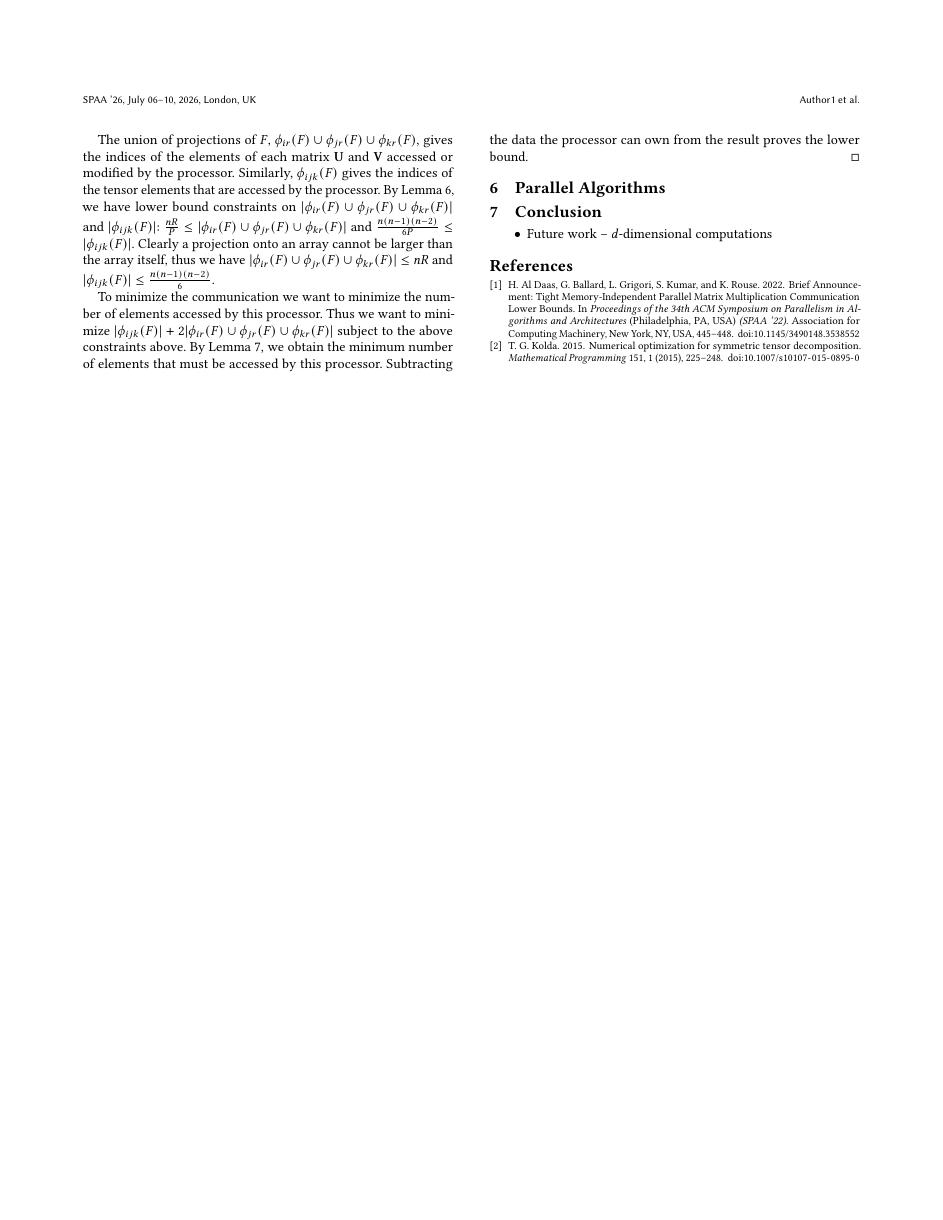
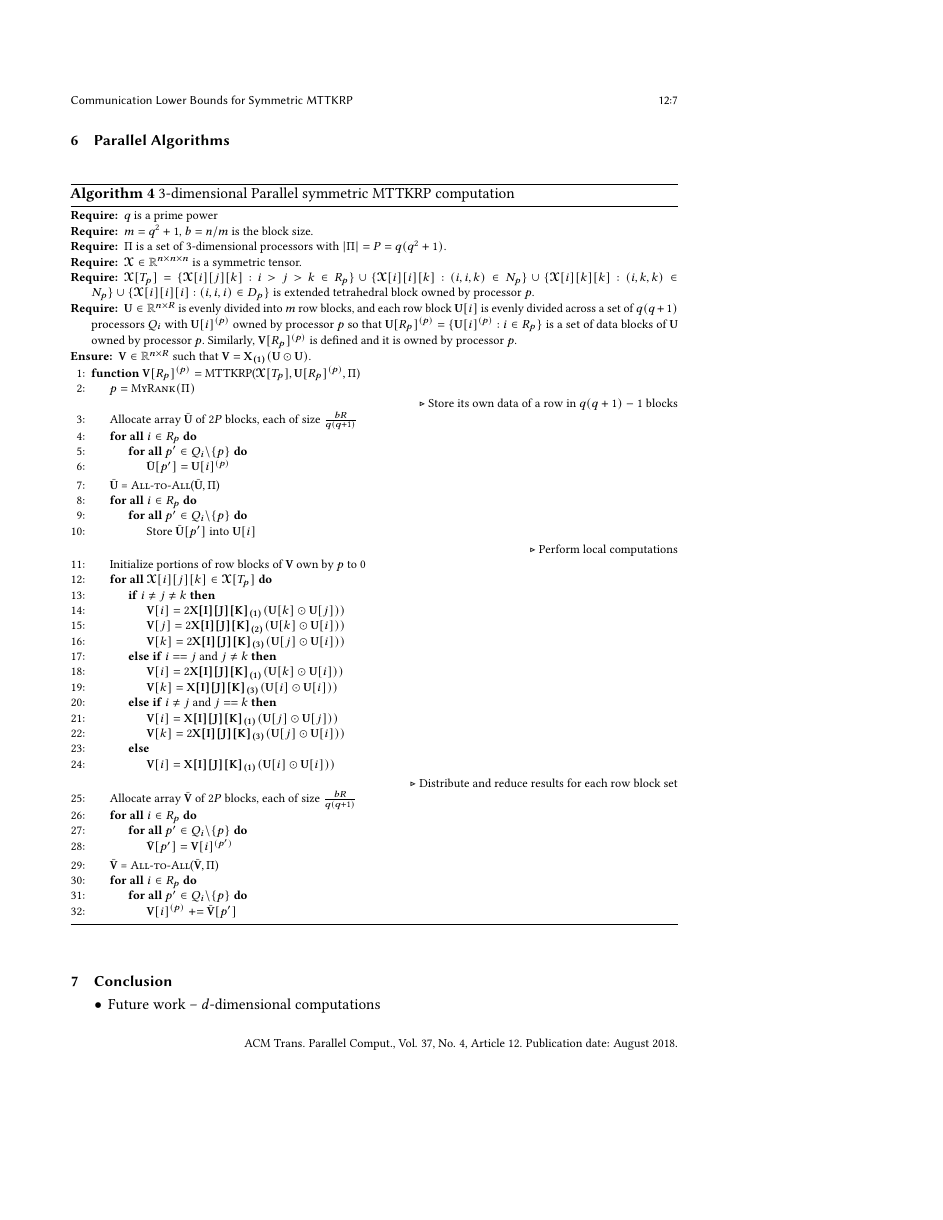
Before and after one commit to surakuma/surakuma.github.io, a LaTeX paper (SymmetricMTTKRP/symmetricMTTKRP.tex): page 4 of 4 before the commit and page 7 of 8 after it, the shorter picture padded with empty space. Compiled offline with pdfLaTeX.

```diff
--- a/SymmetricMTTKRP/symmetricMTTKRP.tex
+++ b/SymmetricMTTKRP/symmetricMTTKRP.tex
@@ -152,11 +119,22 @@
-  2026}{London, UK}
-%%
-%%  Uncomment \acmBooktitle if the title of the proceedings is different
-%%  from ``Proceedings of ...''!
-%%
-%%\acmBooktitle{Woodstock '18: ACM Symposium on Neural Gaze Detection,
-%%  June 03--05, 2018, Woodstock, NY}
-\acmISBN{978-1-4503-XXXX-X/2018/06}
+%%% Rights management information.  This information is sent to you
+%%% when you complete the rights form.  These commands have SAMPLE
+%%% values in them; it is your responsibility as an author to replace
+%%% the commands and values with those provided to you when you
+%%% complete the rights form.
+%\setcopyright{acmlicensed}
+%\copyrightyear{2026}
+%\acmYear{2026}
+%\acmDOI{XXXXXXX.XXXXXXX}
+%%% These commands are for a PROCEEDINGS abstract or paper.
+%\acmConference[SPAA '26]{Communication Lower Bounds for Symmetric Matricized-Tensor Times Khatri-Rao Product}{July 06--10,
+%  2026}{London, UK}
+%%%
+%%%  Uncomment \acmBooktitle if the title of the proceedings is different
+%%%  from ``Proceedings of ...''!
+%%%
+%%%\acmBooktitle{Woodstock '18: ACM Symposium on Neural Gaze Detection,
+%%%  June 03--05, 2018, Woodstock, NY}
+%\acmISBN{978-1-4503-XXXX-X/2018/06}
 
 
 %%
@@ -634,3 +631,87 @@
 
 \section{Parallel Algorithms}
 \label{sec:algorithms}
+
+{\footnotesize
+\begin{algorithm}
+	\caption{$3$-dimensional Parallel symmetric MTTKRP computation}
+	\label{alg:mttkrp}
+	\begin{algorithmic}[1]
+		\Require $q$ is a prime power
+		\Require $m=q^2+1$, $b = n/m$ is the block size.
+		\Require $\Pi$ is a set of $3$-dimensional processors with $|\Pi|=P=q(q^2+1)$.
+		\Require $\T{X} \in \Real^{n\times n\times n}$ is a symmetric tensor.
+		\Require $\T{X}[{T}_{p}] = \{ \T{X}[i][j][k]: i>j>k \in R_p \} \cup \{\T{X}[i][i][k]: (i,i,k)\in N_p\} \cup \{\T{X}[i][k][k]: (i,k,k)\in N_p\} \cup \{\T{X}[i][i][i]: (i,i,i)\in D_p\}$ is extended tetrahedral block owned by processor $p$.
+		\Require $\M{U}\in \Real^{n\times R}$ is evenly divided into $m$ row blocks, and each row block $\M{U}[i]$ is evenly divided across a set of $q(q+1)$ processors $Q_i$ with $\M{U}[i]^{(p)}$ owned by processor $p$ so that $\M{U}[R_p]^{(p)} = \{\M{U}[i]^{(p)}: i \in R_p\}$ is a set of data blocks of $\M{U}$ owned by processor $p$. Similarly, $\M{V}[R_p]^{(p)}$ is defined and it is owned by processor  $p$.
+%		\Ensure $\V{y} = \T{A}\times_2 \V{x} \times_3 \V{x}$ with $\V{y}[R_p]^{(p)}$ owned by processor $p$.
+		\Ensure $\M{V}\in \Real^{n\times R}$ such that  $\M{V} = \M{X_{(1)}} (\M{U}\odot \M{U})$.
+
+
+		\Function{$\M{V}[R_p]^{(p)} = \text{MTTKRP}$}{$\T{X}[{T}_{p}], \M{U}[R_p]^{(p)}, \Pi$}
+		\State $p = \Call{MyRank}{\Pi}$
+		\Statex\Comment{Store its own data of a row in $q(q+1) -1 $ blocks}
+		\State Allocate array $\bar{\M{U}}$ of $2P$ blocks, each of size $\frac{bR}{q(q+1)}$ \label{line:mttkrp:startcommU}
+		\ForAll{$i \in R_p$}
+		\ForAll{$p' \in Q_i \backslash \{p\}$}
+		\State $\bar{\M{U}}[p'] = \M{U}[i]^{(p)}$
+		\EndFor
+		\EndFor
+		\State $\bar{\M{U}}$ = \Call{All-to-All}{$\bar{\M{U}},\Pi$}\label{line:mttkrp:AlltoAllx}
+		\ForAll{$i \in R_p$}
+		\ForAll{$p' \in Q_i \backslash \{p\}$}
+		\State Store $\bar{\M{U}}[p']$ into $\M{U}[i]$
+		\EndFor
+		\EndFor \label{line:mttkrp:stopcommx}
+		\Statex\Comment{Perform local computations}
+		\State Initialize portions of row blocks of $\M{V}$ own by $p$ to $0$
+		\ForAll{$\T{X}[i][j][k] \in \T{X}[{T}_{p}]$} \label{line:mttkrp:startcomp}
+
+%		\For{$r\in\{1,\ldots,r\}$}\Comment{Use $\T{X}[i][j][k]$ for each $r$ }
+
+		\If{$i\neq j \neq k$}
+		\State $\M{V}[i] = 2\M{X[i][j][k]_{(1)}} (\M{U}[k] \odot \M{U}[j]))$
+		\State $\M{V}[j] = 2\M{X[i][j][k]_{(2)}} (\M{U}[k] \odot \M{U}[i]))$
+		\State $\M{V}[k] = 2\M{X[i][j][k]_{(3)}} (\M{U}[j] \odot \M{U}[i]))$
+
+%		\State $\V{y}[i] = 2\T{A}[i][j][k] \times_2 \V{x}[j] \times_3 \V{x}[k]$
+%		\State $\V{y}[j] = 2\T{A}[i][j][k] \times_1 \V{x}[i] \times_3 \V{x}[k]$
+%		\State $\V{y}[k] = 2\T{A}[i][j][k] \times_1 \V{x}[i] \times_2 \V{x}[j]$
+		\ElsIf{$i==j$ and $j\neq k$}
+		\State $\M{V}[i] = 2\M{X[i][j][k]_{(1)}} (\M{U}[k] \odot \M{U}[i]))$
+		\State $\M{V}[k] = \M{X[i][j][k]_{(3)}} (\M{U}[i] \odot \M{U}[i]))$
+
+%		\State $\V{y}[i] = 2\T{A}[i][i][k] \times_2 \V{x}[i] \times_3 \V{x}[k]$; $\ \V{y}[k] = \T{A}[i][i][k] \times_1 \V{x}[i] \times_2 \V{x}[i]$
+		\ElsIf{$i\neq j$ and $j == k$}
+		\State $\M{V}[i] = \M{X[i][j][k]_{(1)}} (\M{U}[j] \odot \M{U}[j]))$
+		\State $\M{V}[k] = 2\M{X[i][j][k]_{(3)}} (\M{U}[j] \odot \M{U}[i])) $
+%		\State $\V{y}[i] = \T{A}[i][k][k] \times_2 \V{x}[k] \times_3 \V{x}[k]$; $\ \V{y}[k] = 2\T{A}[i][k][k] \times_1 \V{x}[i] \times_2 \V{x}[k]$
+		\Else
+		\State $\M{V}[i] = \M{X[i][j][k]_{(1)}} (\M{U}[i] \odot \M{U}[i]))$
+%		\State $\V{y}[i] = \T{A}[i][i][i] \times_2 \V{x}[i] \times_3 \V{x}[i]$
+		\EndIf
+%		\EndFor
+
+		\EndFor \label{line:mttkrp:stopcomp}
+		\Statex\Comment{Distribute and reduce results for each row block set}
+		\State Allocate array $\bar{\M{V}}$ of $2P$ blocks, each of size $\frac{bR}{q(q+1)}$\label{line:mttkrp:startcommV}
+		\ForAll{$i \in R_p$}
+		\ForAll{$p' \in Q_i \backslash \{p\}$}
+		\State $\bar{\M{V}}[p'] = \M{V}[i]^{(p')}$
+		\EndFor
+		\EndFor
+		\State $\bar{\M{V}}$ = \Call{All-to-All}{$\bar{\M{V}},\Pi$}\label{line:mttkrp:AlltoAllV}
+		\ForAll{$i \in R_p$}
+%		\State $\M{V}[i]^{(p)} \pluseq \tilde{\M{V}}[i]^{(p)}$
+		\ForAll{$p' \in Q_i \backslash \{p\}$}
+		\State $\M{V}[i]^{(p)} \pluseq \bar{\M{V}}[p']$\label{line:mttkrp:reduceVi}
+		\EndFor
+		\EndFor\label{line:mttkrp:stopcommV}
+		\EndFunction
+	\end{algorithmic}
+\end{algorithm}
+}
+
+
+
+\begin{algorithm}
+	\caption{4D symmetric MTTKRP computation}
@@ -637,3 +733,7 @@
+\end{algorithm}
+
+
+
 \section{Conclusion}
 \label{sec:conclusion}
 
```
Also changed, not shown: SymmetricMTTKRP/symmetricMTTKRP.tex (169 more changed lines).
